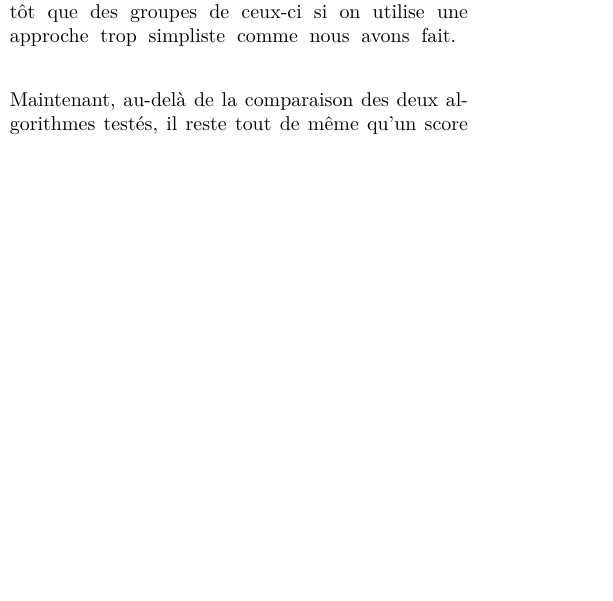
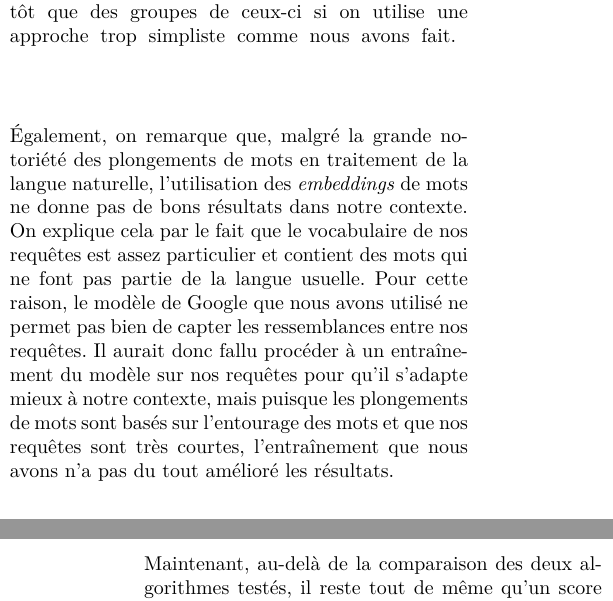
Before and after one commit to stecaron/projet-gif-7005, a LaTeX paper (article/article_main.tex, which reads article/analyse.tex): part of one column of page 5 of 6 before the commit and two parts of the columns of pages 5 and 6 of 6 after it, the two joined at a grey line, cut so that both start at the same text, the shorter picture padded with empty space. Compiled offline with pdfLaTeX.

Commit message:
Ajout de la section explication des résultats de Word2Vec

```diff
--- a/article/analyse.tex
+++ b/article/analyse.tex
@@ -13,6 +13,13 @@ De plus, une fois que le cluster était prédit, ce n'était peut-être pas opti
 Il est donc préférable de laisser les algorithmes apprendre directement les documents à prédire plutôt que des groupes de ceux-ci si on utilise une approche trop simpliste comme nous avons fait.
 \break
 
+Également, on remarque que, malgré la grande notoriété des plongements de mots en traitement de la langue naturelle, l'utilisation des \emph{embeddings} de mots ne donne pas de bons résultats dans notre contexte.
+On explique cela par le fait que le vocabulaire de nos requêtes est assez particulier et contient des mots qui ne font pas partie de la langue usuelle.
+Pour cette raison, le modèle de Google que nous avons utilisé ne permet pas bien de capter les ressemblances entre nos requêtes.
+Il aurait donc fallu procéder à un entraînement du modèle sur nos requêtes pour qu'il s'adapte mieux à notre contexte, mais puisque les plongements de mots sont basés sur l'entourage des mots et que nos requêtes sont très courtes, l'entraînement que nous avons n'a pas du tout amélioré les résultats.
+
+\break
+
 Maintenant, au-delà de la comparaison des deux algorithmes testés, il reste tout de même qu'un score final de 0.36 n'est pas une performance très bonne.
 Plusieurs raisons peuvent être derrière ce faible taux de classement.
 D'une part, le contenu des documents était une donnée qu'on ne pouvait utiliser pour bâtir notre modèle puisque non présente.
```
Also changed, not shown: article/article_main.pdf.
